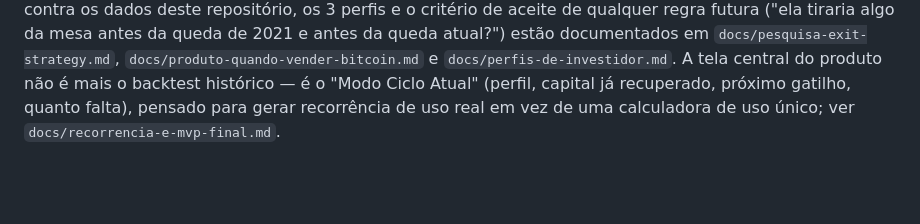
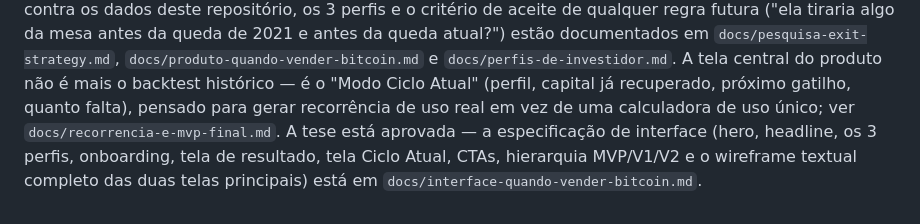
Before and after one commit to VelhaRaposa/site1, a Markdown page: README.md, the part around the change. Drawn GitHub-style; blank space fills up the shorter version.

```diff
--- a/README.md
+++ b/README.md
@@ -225,4 +225,8 @@ documentados em `docs/pesquisa-exit-strategy.md`,
 A tela central do produto não é mais o backtest histórico — é o "Modo
 Ciclo Atual" (perfil, capital já recuperado, próximo gatilho, quanto
 falta), pensado para gerar recorrência de uso real em vez de uma
-calculadora de uso único; ver `docs/recorrencia-e-mvp-final.md`.
+calculadora de uso único; ver `docs/recorrencia-e-mvp-final.md`. A tese
+está aprovada — a especificação de interface (hero, headline, os 3
+perfis, onboarding, tela de resultado, tela Ciclo Atual, CTAs,
+hierarquia MVP/V1/V2 e o wireframe textual completo das duas telas
+principais) está em `docs/interface-quando-vender-bitcoin.md`.
```
Also changed, not shown: docs/interface-quando-vender-bitcoin.md (added, +573 -0 lines).
